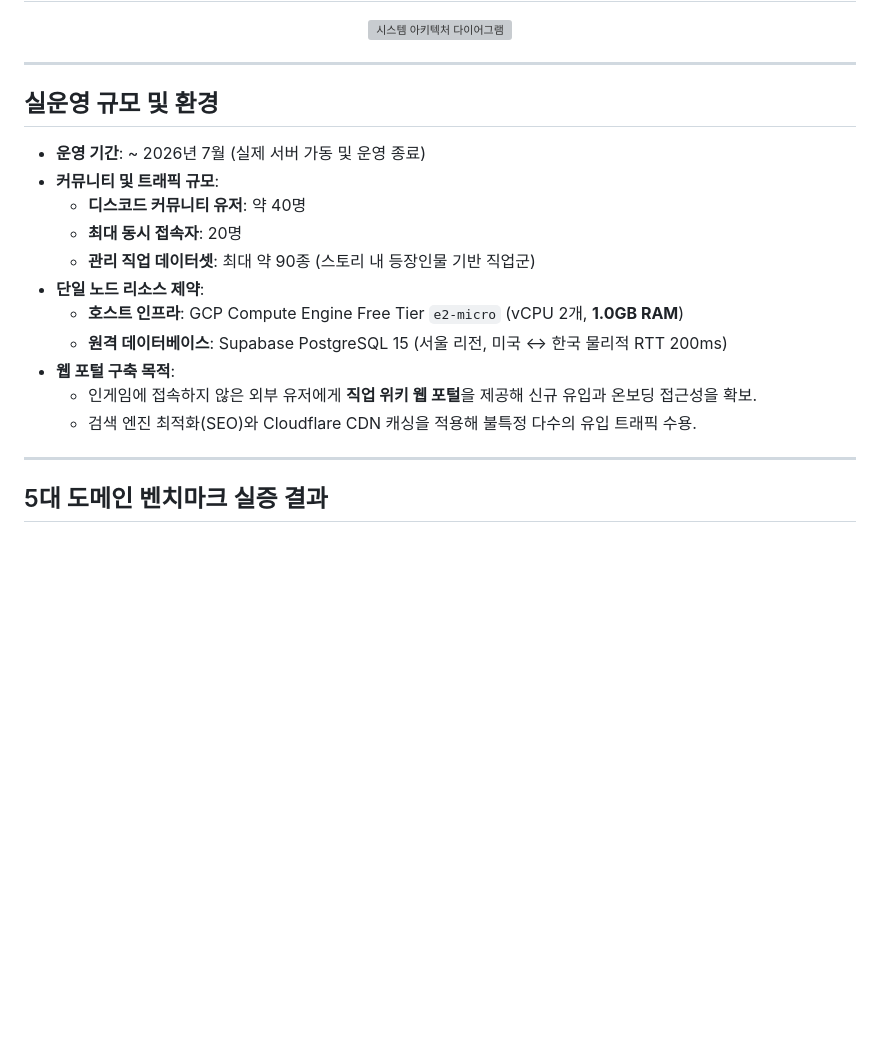
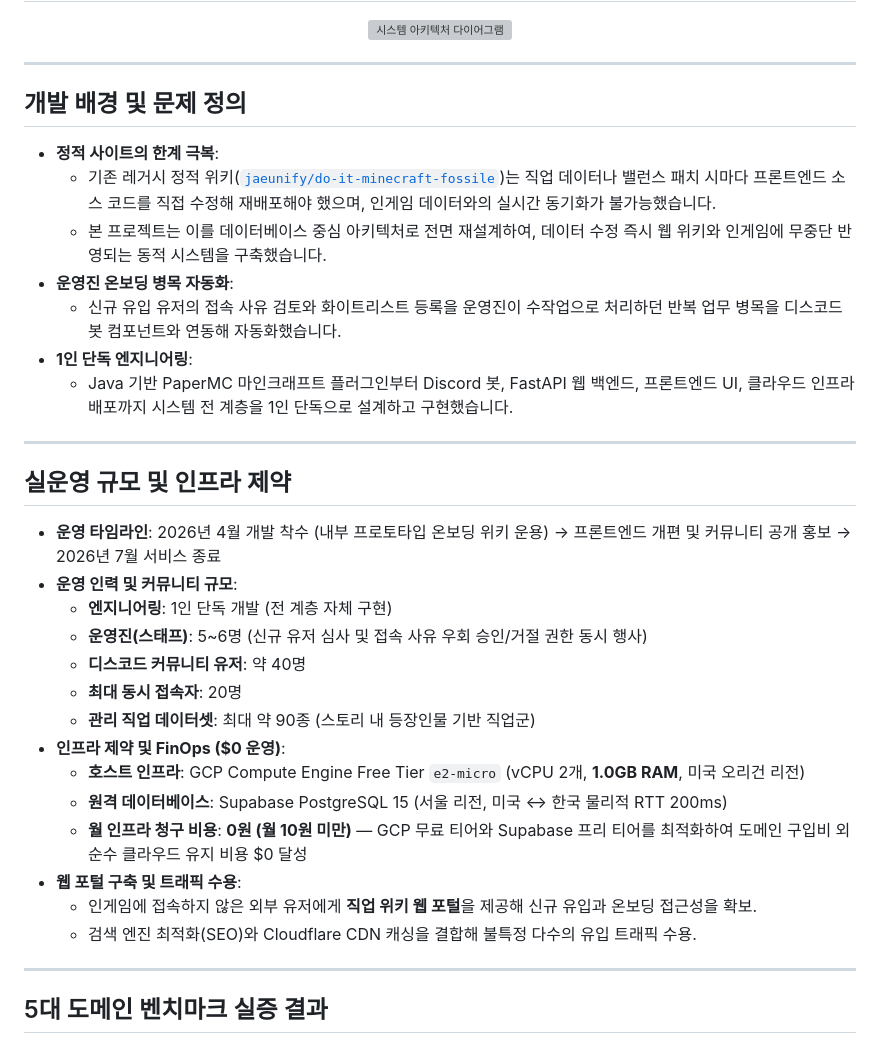
Before and after one commit to mmmphyun/rpg_sync_project, a Markdown page: README.md, the part around the change. Drawn GitHub-style; blank space fills up the shorter version; grey boxes are pictures that could not be loaded.

Commit message:
docs(readme): 개발 배경, 1인 풀스택 및 무비용 인프라 운영 팩트 반영

```diff
--- a/README.md
+++ b/README.md
@@ -27,19 +27,34 @@
 
 ---
 
-## 실운영 규모 및 환경
+## 개발 배경 및 문제 정의
 
-* **운영 기간**: ~ 2026년 7월 (실제 서버 가동 및 운영 종료)
-* **커뮤니티 및 트래픽 규모**:
+* **정적 사이트의 한계 극복**:
+  * 기존 레거시 정적 위키([`jaeunify/do-it-minecraft-fossile`](https://github.com/jaeunify/do-it-minecraft-fossile))는 직업 데이터나 밸런스 패치 시마다 프론트엔드 소스 코드를 직접 수정해 재배포해야 했으며, 인게임 데이터와의 실시간 동기화가 불가능했습니다.
+  * 본 프로젝트는 이를 데이터베이스 중심 아키텍처로 전면 재설계하여, 데이터 수정 즉시 웹 위키와 인게임에 무중단 반영되는 동적 시스템을 구축했습니다.
+* **운영진 온보딩 병목 자동화**:
+  * 신규 유입 유저의 접속 사유 검토와 화이트리스트 등록을 운영진이 수작업으로 처리하던 반복 업무 병목을 디스코드 봇 컴포넌트와 연동해 자동화했습니다.
+* **1인 단독 엔지니어링**:
+  * Java 기반 PaperMC 마인크래프트 플러그인부터 Discord 봇, FastAPI 웹 백엔드, 프론트엔드 UI, 클라우드 인프라 배포까지 시스템 전 계층을 1인 단독으로 설계하고 구현했습니다.
+
+---
+
+## 실운영 규모 및 인프라 제약
+
+* **운영 타임라인**: 2026년 4월 개발 착수 (내부 프로토타입 온보딩 위키 운용) → 프론트엔드 개편 및 커뮤니티 공개 홍보 → 2026년 7월 서비스 종료
+* **운영 인력 및 커뮤니티 규모**:
+  * **엔지니어링**: 1인 단독 개발 (전 계층 자체 구현)
+  * **운영진(스태프)**: 5~6명 (신규 유저 심사 및 접속 사유 우회 승인/거절 권한 동시 행사)
   * **디스코드 커뮤니티 유저**: 약 40명
   * **최대 동시 접속자**: 20명
   * **관리 직업 데이터셋**: 최대 약 90종 (스토리 내 등장인물 기반 직업군)
-* **단일 노드 리소스 제약**:
-  * **호스트 인프라**: GCP Compute Engine Free Tier `e2-micro` (vCPU 2개, **1.0GB RAM**)
+* **인프라 제약 및 FinOps ($0 운영)**:
+  * **호스트 인프라**: GCP Compute Engine Free Tier `e2-micro` (vCPU 2개, **1.0GB RAM**, 미국 오리건 리전)
   * **원격 데이터베이스**: Supabase PostgreSQL 15 (서울 리전, 미국 ↔ 한국 물리적 RTT 200ms)
-* **웹 포털 구축 목적**:
+  * **월 인프라 청구 비용**: **0원 (월 10원 미만)** — GCP 무료 티어와 Supabase 프리 티어를 최적화하여 도메인 구입비 외 순수 클라우드 유지 비용 $0 달성
+* **웹 포털 구축 및 트래픽 수용**:
   * 인게임에 접속하지 않은 외부 유저에게 **직업 위키 웹 포털**을 제공해 신규 유입과 온보딩 접근성을 확보.
-  * 검색 엔진 최적화(SEO)와 Cloudflare CDN 캐싱을 적용해 불특정 다수의 유입 트래픽 수용.
+  * 검색 엔진 최적화(SEO)와 Cloudflare CDN 캐싱을 결합해 불특정 다수의 유입 트래픽 수용.
 
 ---
 
```
